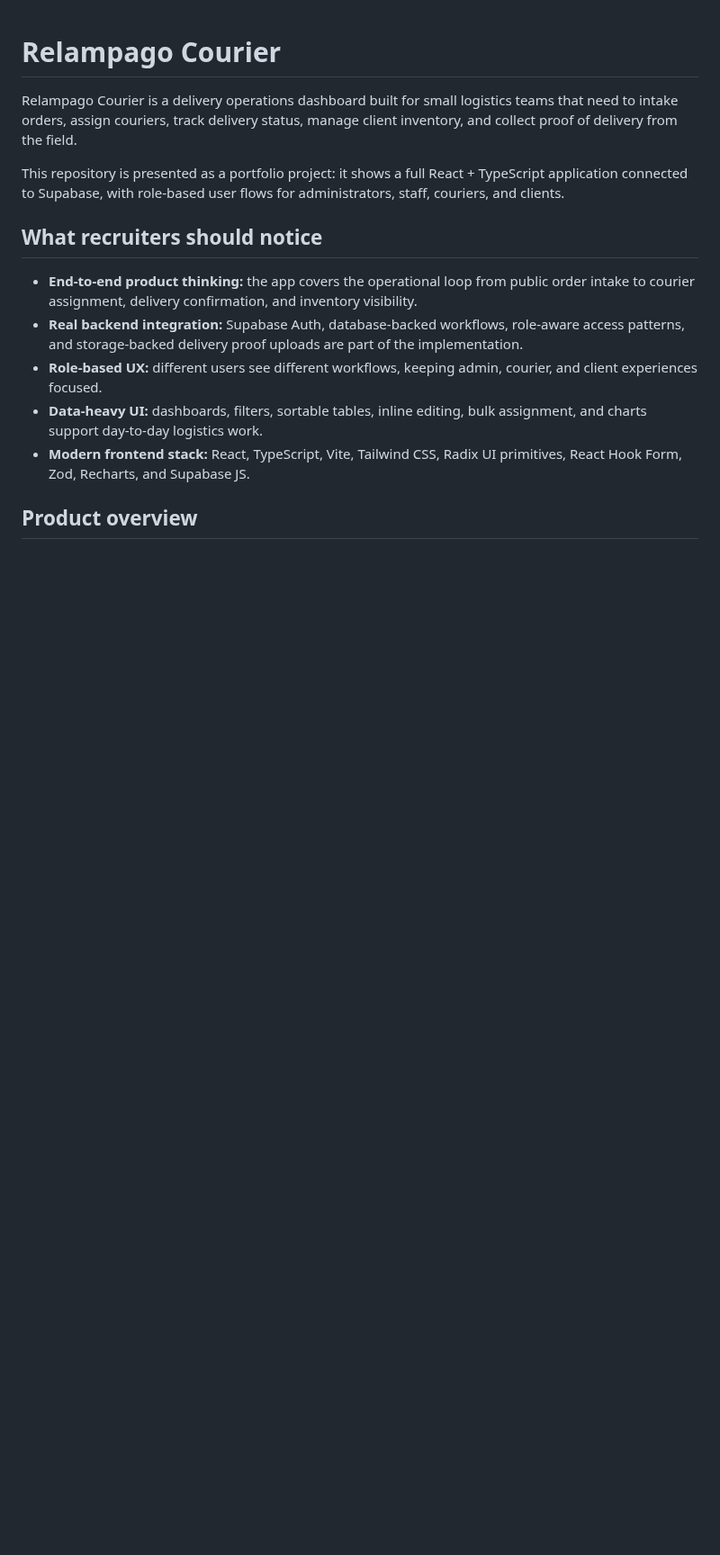
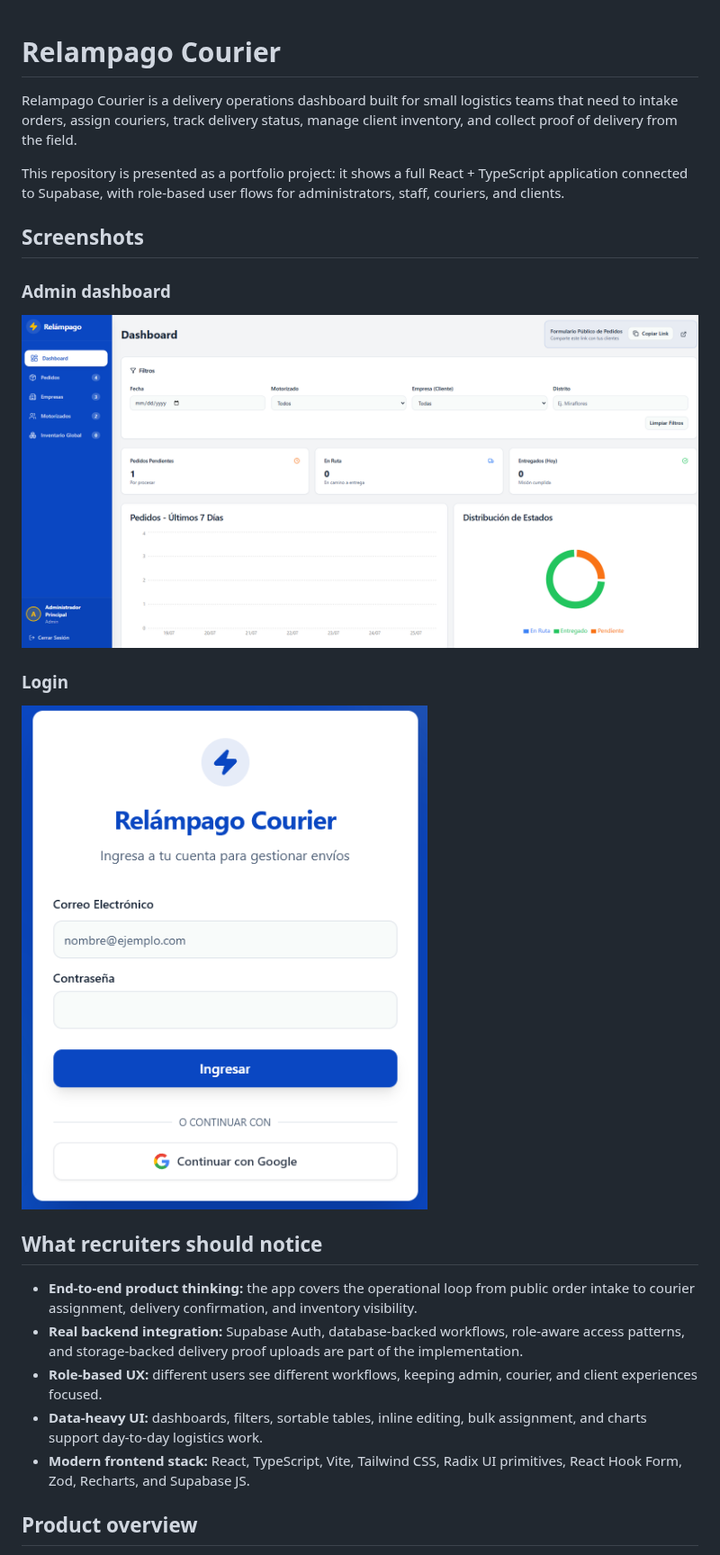
Before and after one commit to Krl22/relampago, a Markdown page: README.md, the part around the change. Shown at 90% size. Rendered like a GitHub page; pictures changed too: docs/images/dashboard.png (added), docs/images/login.png (added); blank space fills up the shorter version.

Commit message:
Add README screenshots

```diff
--- a/README.md
+++ b/README.md
@@ -3,6 +3,16 @@
 Relampago Courier is a delivery operations dashboard built for small logistics teams that need to intake orders, assign couriers, track delivery status, manage client inventory, and collect proof of delivery from the field.
 
 This repository is presented as a portfolio project: it shows a full React + TypeScript application connected to Supabase, with role-based user flows for administrators, staff, couriers, and clients.
+
+## Screenshots
+
+### Admin dashboard
+
+![Relampago Courier admin dashboard](docs/images/dashboard.png)
+
+### Login
+
+![Relampago Courier login screen](docs/images/login.png)
 
 ## What recruiters should notice
 
```
